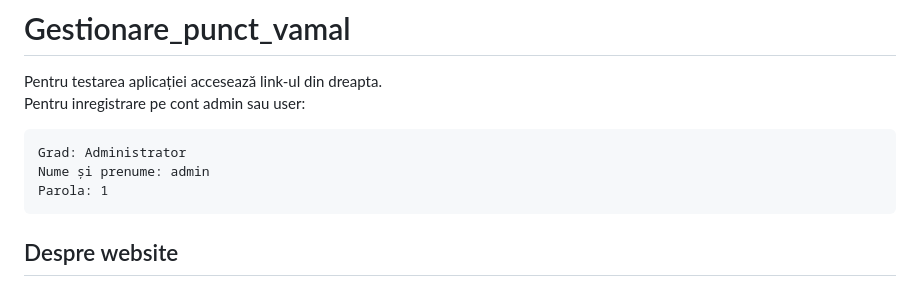
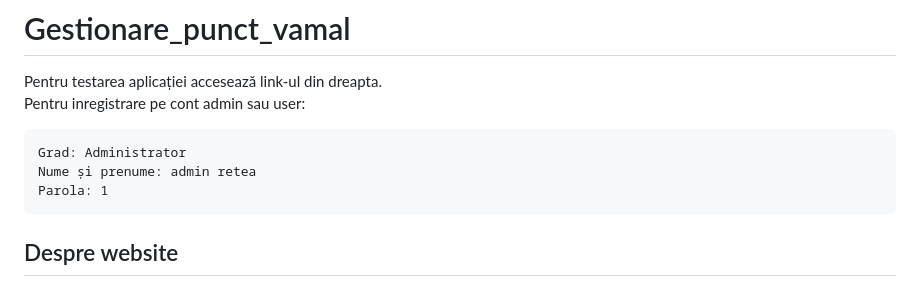
Before and after one commit to florin-daniel-marin/Gestionare_punct_vamal, a Markdown page: README.md, the part around the change. Rendered like a GitHub page.

````diff
--- a/README.md
+++ b/README.md
@@ -3,7 +3,7 @@ Pentru testarea aplicației accesează link-ul din dreapta.
 Pentru inregistrare pe cont admin sau user:
 ```
 Grad: Administrator
-Nume și prenume: admin
+Nume și prenume: admin retea
 Parola: 1
 ```
 ## Despre website
````
